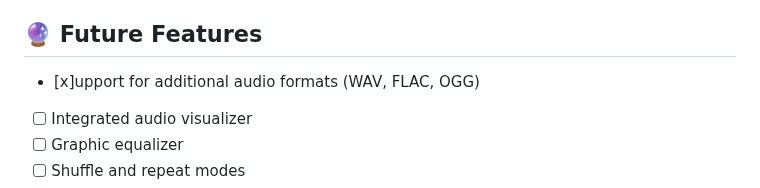
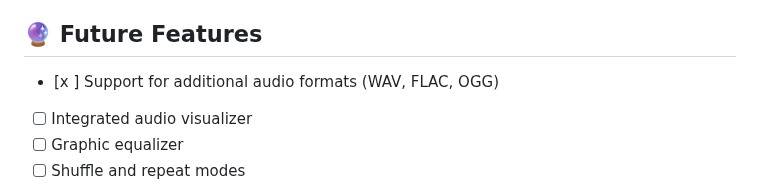
Before and after one commit to NoaKajou/E-pad, a Markdown page: README.md, the part around the change. Rendered like a GitHub page.

```diff
--- a/README.md
+++ b/README.md
@@ -316,7 +316,7 @@ Contributions are welcome! To contribute:
 
 ## 🔮 Future Features
 
-- [x]upport for additional audio formats (WAV, FLAC, OGG)
+- [x ] Support for additional audio formats (WAV, FLAC, OGG)
 - [ ] Integrated audio visualizer
 - [ ] Graphic equalizer
 - [ ] Shuffle and repeat modes
```
